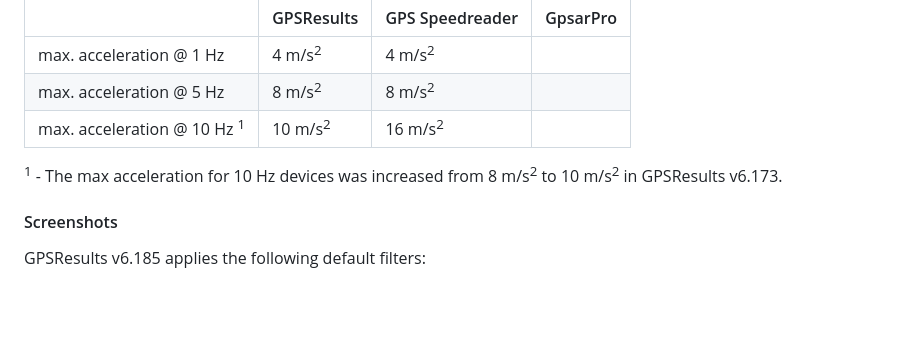
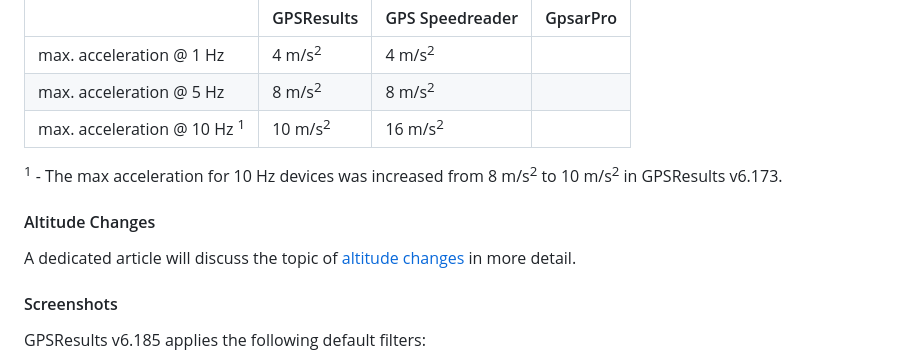
Before and after one commit to Logiqx/gps-wizard, a Markdown page: docs/filtering/README.md, the part around the change. Rendered like a GitHub page; blank space fills up the shorter version.

Commit message:
Add altitude WIP

```diff
--- a/docs/filtering/README.md
+++ b/docs/filtering/README.md
@@ -67,6 +67,12 @@ A dedicated article will discuss the topic of [acceleration](acceleration.md) in
 
 
 
+#### Altitude Changes
+
+A dedicated article will discuss the topic of [altitude changes](altitude.md) in more detail.
+
+
+
 #### Screenshots
 
 GPSResults v6.185 applies the following default filters:
```
Also changed, not shown: docs/filtering/altitude.md (added, +23 -0 lines), docs/filtering/img/altitude_gt31.png (added).
